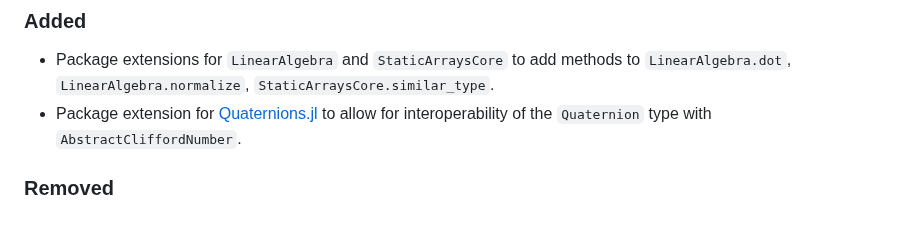
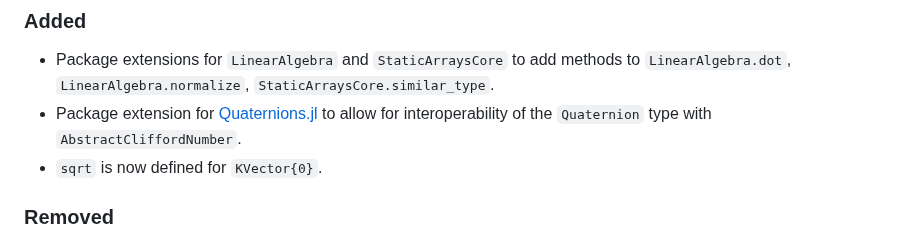
Before and after one commit to brainandforce/CliffordNumbers.jl, a Markdown page: CHANGELOG.md, the part around the change. GitHub-like rendering.

Commit message:
Noted support for `sqrt(::KVector{0})`

```diff
--- a/CHANGELOG.md
+++ b/CHANGELOG.md
@@ -12,6 +12,7 @@ adheres to [Semantic Versioning](https://semver.org/spec/v2.0.0.html).
     `LinearAlgebra.dot`, `LinearAlgebra.normalize`, `StaticArraysCore.similar_type`.
   - Package extension for [Quaternions.jl](https://github.com/JuliaGeometry/Quaternions.jl) to allow
     for interoperability of the `Quaternion` type with `AbstractCliffordNumber`.
+  - `sqrt` is now defined for `KVector{0}`.
 
 ### Removed
   - **[BREAKING]** `CliffordNumbers.normalize` is no longer exported to avoid a name conflict with
```
